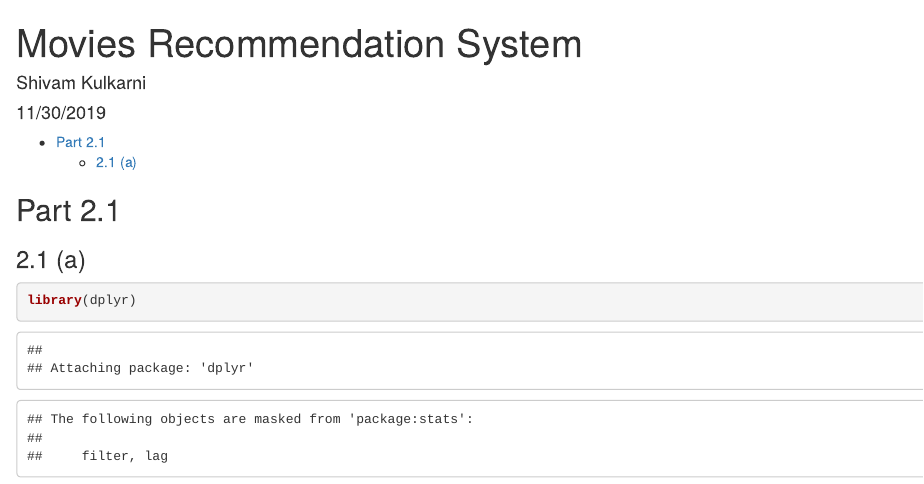
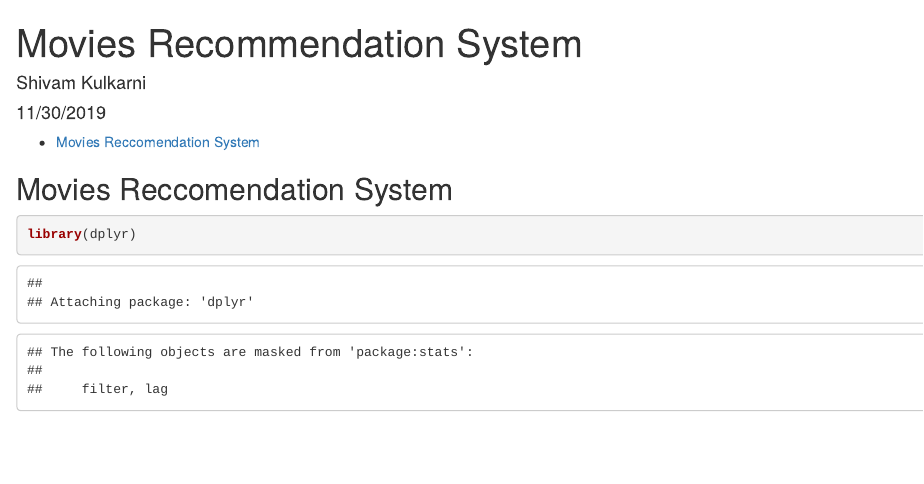
Before and after one commit to shivamkulkarni/Movies-Recommendation-System, an R Markdown document (Movies_Recommendation_System.Rmd): the page in a window 1100 px wide, from its top. Rendered offline with R 4.5, knitr and Pandoc, with nearby package versions; some code elsewhere in the file could not run offline.

Commit message:
Update Movies_Recommendation_System.Rmd

````diff
--- a/Movies_Recommendation_System.Rmd
+++ b/Movies_Recommendation_System.Rmd
@@ -11,8 +11,8 @@ author: "Shivam Kulkarni"
 date: "11/30/2019"
 ---
 
-## Part 2.1
-### 2.1 (a)
+
+## Movies Reccomendation System
 ```{r}
 library(dplyr)
 library(set)
````
